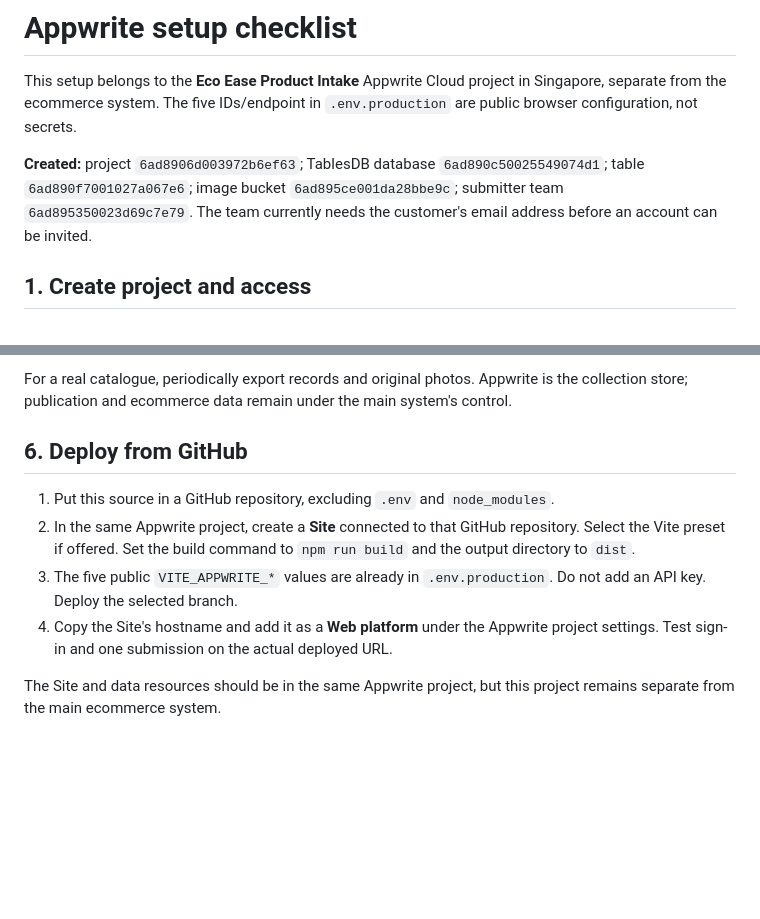
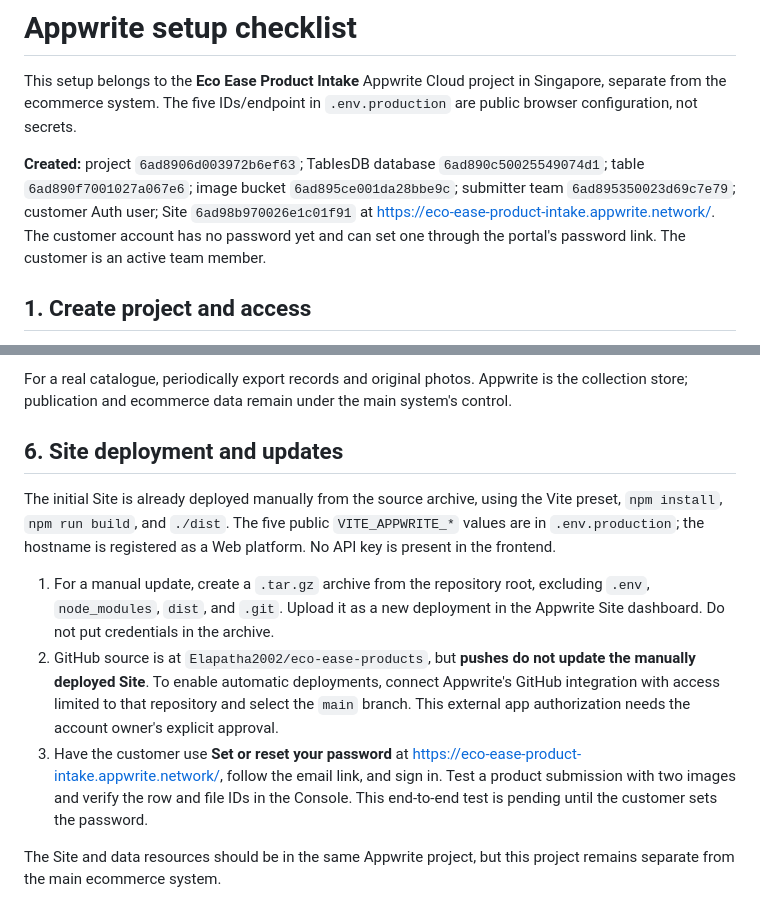
Before and after one commit to Elapatha2002/eco-ease-products, a Markdown page: APPWRITE_SETUP.md, 2 parts joined by grey strips. Drawn GitHub-style; blank space fills up the shorter version.

Commit message:
Document live Appwrite hosting and password setup

```diff
--- a/APPWRITE_SETUP.md
+++ b/APPWRITE_SETUP.md
@@ -2,7 +2,7 @@
 
 This setup belongs to the **Eco Ease Product Intake** Appwrite Cloud project in Singapore, separate from the ecommerce system. The five IDs/endpoint in `.env.production` are public browser configuration, not secrets.
 
-**Created:** project `6ad8906d003972b6ef63`; TablesDB database `6ad890c50025549074d1`; table `6ad890f7001027a067e6`; image bucket `6ad895ce001da28bbe9c`; submitter team `6ad895350023d69c7e79`. The team currently needs the customer's email address before an account can be invited.
+**Created:** project `6ad8906d003972b6ef63`; TablesDB database `6ad890c50025549074d1`; table `6ad890f7001027a067e6`; image bucket `6ad895ce001da28bbe9c`; submitter team `6ad895350023d69c7e79`; customer Auth user; Site `6ad98b970026e1c01f91` at https://eco-ease-product-intake.appwrite.network/. The customer account has no password yet and can set one through the portal's password link. The customer is an active team member.
 
 ## 1. Create project and access
 
@@ -61,11 +61,12 @@ Sign in as a team member. Submit one test product with two photos, then confirm
 
 For a real catalogue, periodically export records and original photos. Appwrite is the collection store; publication and ecommerce data remain under the main system's control.
 
-## 6. Deploy from GitHub
+## 6. Site deployment and updates
 
-1. Put this source in a GitHub repository, excluding `.env` and `node_modules`.
-2. In the same Appwrite project, create a **Site** connected to that GitHub repository. Select the Vite preset if offered. Set the build command to `npm run build` and the output directory to `dist`.
-3. The five public `VITE_APPWRITE_*` values are already in `.env.production`. Do not add an API key. Deploy the selected branch.
-4. Copy the Site's hostname and add it as a **Web platform** under the Appwrite project settings. Test sign-in and one submission on the actual deployed URL.
+The initial Site is already deployed manually from the source archive, using the Vite preset, `npm install`, `npm run build`, and `./dist`. The five public `VITE_APPWRITE_*` values are in `.env.production`; the hostname is registered as a Web platform. No API key is present in the frontend.
+
+1. For a manual update, create a `.tar.gz` archive from the repository root, excluding `.env`, `node_modules`, `dist`, and `.git`. Upload it as a new deployment in the Appwrite Site dashboard. Do not put credentials in the archive.
+2. GitHub source is at `Elapatha2002/eco-ease-products`, but **pushes do not update the manually deployed Site**. To enable automatic deployments, connect Appwrite's GitHub integration with access limited to that repository and select the `main` branch. This external app authorization needs the account owner's explicit approval.
+3. Have the customer use **Set or reset your password** at https://eco-ease-product-intake.appwrite.network/, follow the email link, and sign in. Test a product submission with two images and verify the row and file IDs in the Console. This end-to-end test is pending until the customer sets the password.
 
 The Site and data resources should be in the same Appwrite project, but this project remains separate from the main ecommerce system.
```
